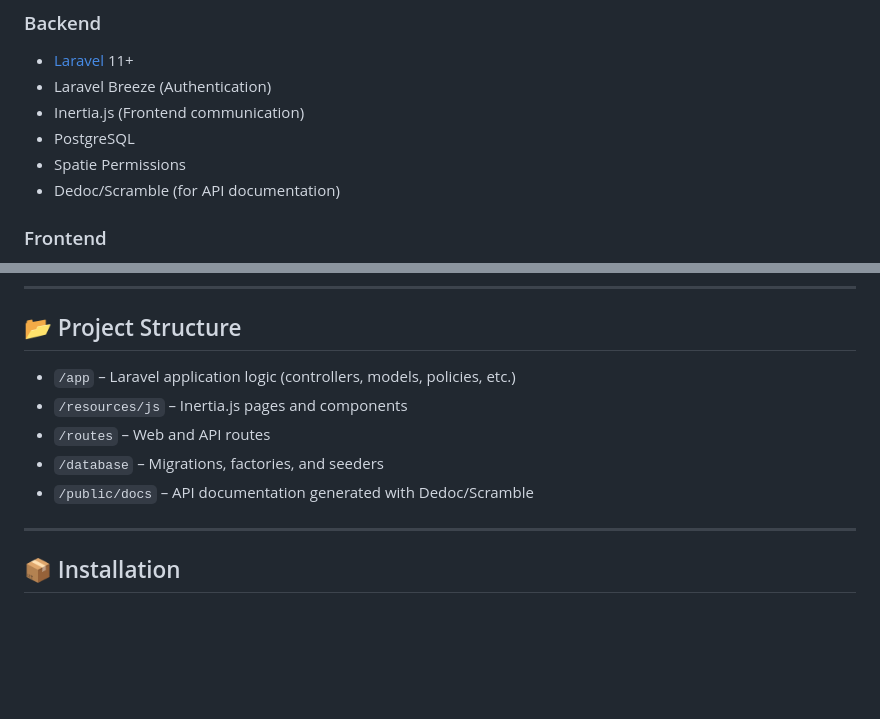
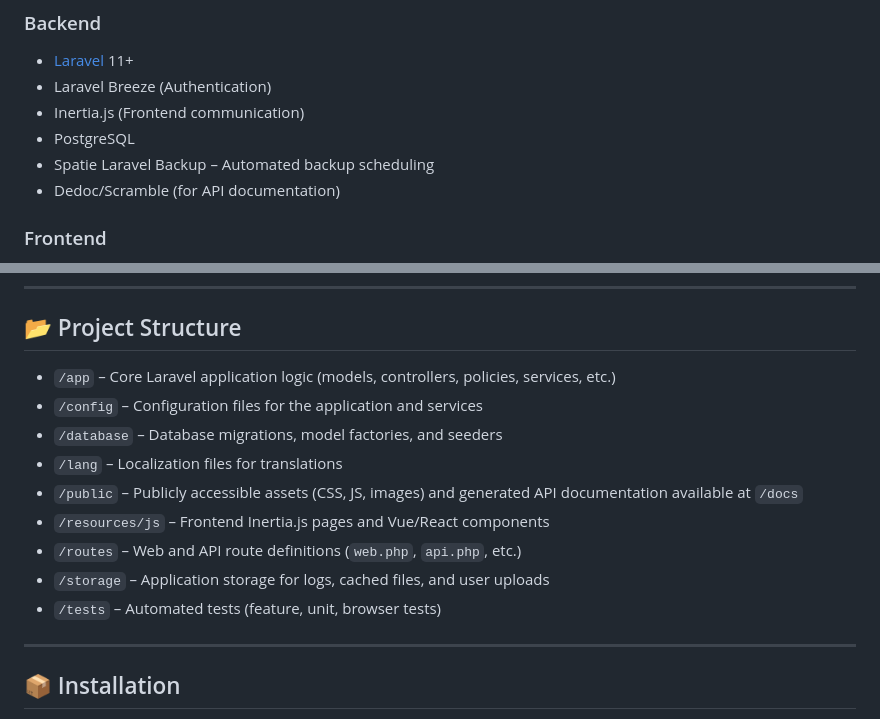
Before and after one commit to Tod2a/ludiceWeb, a Markdown page: README.md, 2 parts joined by grey strips. Rendered like a GitHub page; blank space fills up the shorter version.

```diff
--- a/README.md
+++ b/README.md
@@ -44,7 +44,7 @@ This web app is the backend and admin interface of a broader Ludice ecosystem th
 - Laravel Breeze (Authentication)
 - Inertia.js (Frontend communication)
 - PostgreSQL
-- Spatie Permissions
+- Spatie Laravel Backup – Automated backup scheduling
 - Dedoc/Scramble (for API documentation)
 
 ### Frontend
@@ -68,11 +68,15 @@ This web app is the backend and admin interface of a broader Ludice ecosystem th
 
 ## 📂 Project Structure
 
-- `/app` – Laravel application logic (controllers, models, policies, etc.)
-- `/resources/js` – Inertia.js pages and components
-- `/routes` – Web and API routes
-- `/database` – Migrations, factories, and seeders
-- `/public/docs` – API documentation generated with Dedoc/Scramble
+- `/app` – Core Laravel application logic (models, controllers, policies, services, etc.)
+- `/config` – Configuration files for the application and services
+- `/database` – Database migrations, model factories, and seeders
+- `/lang` – Localization files for translations
+- `/public` – Publicly accessible assets (CSS, JS, images) and generated API documentation available at `/docs`
+- `/resources/js` – Frontend Inertia.js pages and Vue/React components
+- `/routes` – Web and API route definitions (`web.php`, `api.php`, etc.)
+- `/storage` – Application storage for logs, cached files, and user uploads
+- `/tests` – Automated tests (feature, unit, browser tests)
 
 ---
 
```
